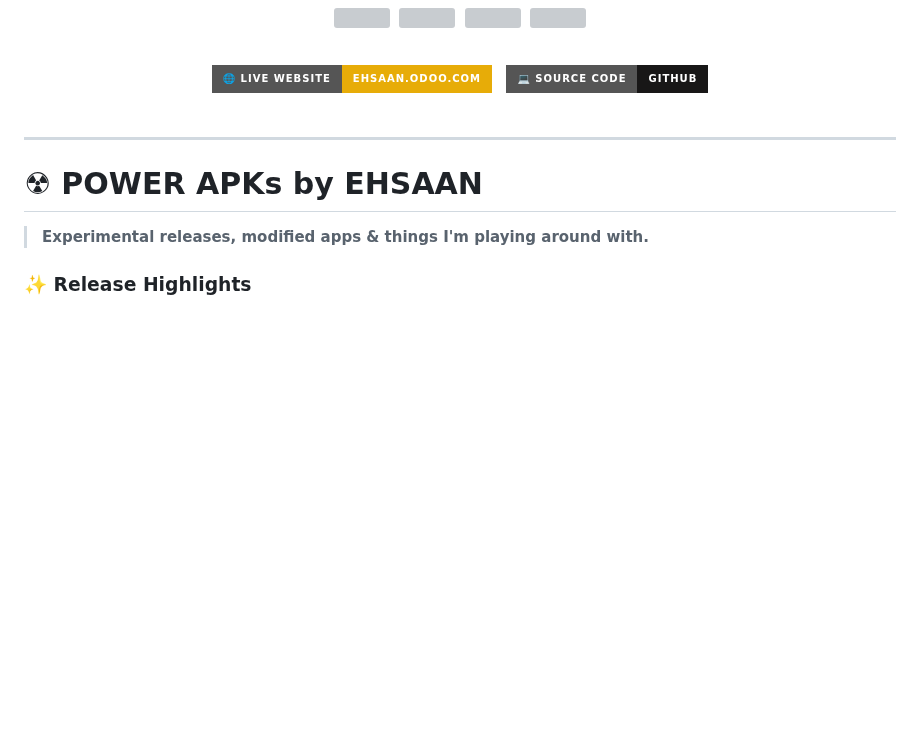
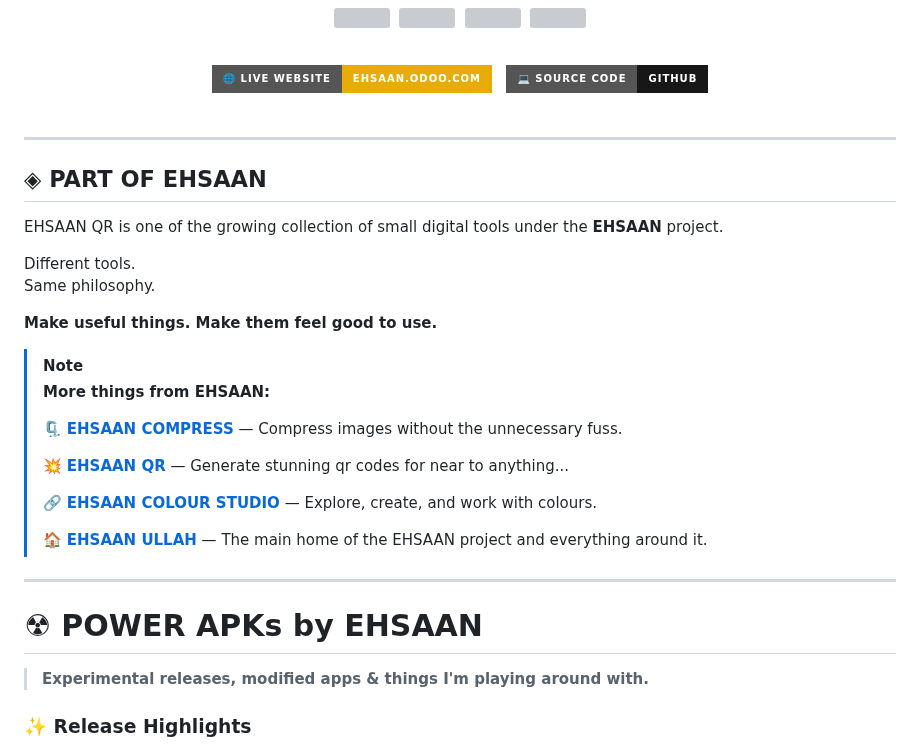
Before and after one commit to ehsaanullah0/fertenix, a Markdown page: README.md, the part around the change. Drawn GitHub-style; badges without logos; blank space fills up the shorter version; grey boxes are pictures that could not be loaded.

```diff
--- a/README.md
+++ b/README.md
@@ -33,6 +33,28 @@
 </div>
 
 <br>
+
+---
+
+## ◈ PART OF EHSAAN
+
+EHSAAN QR is one of the growing collection of small digital tools under the **EHSAAN** project.
+
+Different tools.
+Same philosophy.
+
+**Make useful things. Make them feel good to use.**
+
+> [!NOTE]
+> **More things from EHSAAN:**
+>
+> 🗜️ [**EHSAAN COMPRESS**](https://ehsaancompress.ai.studio/) — Compress images without the unnecessary fuss.
+>
+> 💥 [**EHSAAN QR**](https://ehsaanqr.ai.studio/) — Generate stunning qr codes for near to anything...
+>
+> 🔗[ **EHSAAN COLOUR STUDIO**](https://github.com/ehsaanullah0/colour-studio) — Explore, create, and work with colours.
+>
+> 🏠 [**EHSAAN ULLAH**](https://github.com/ehsaanullah0/fertenix) — The main home of the EHSAAN project and everything around it.
 
 ---
 
```
